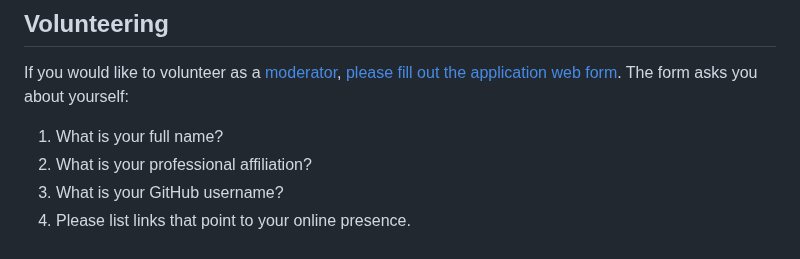
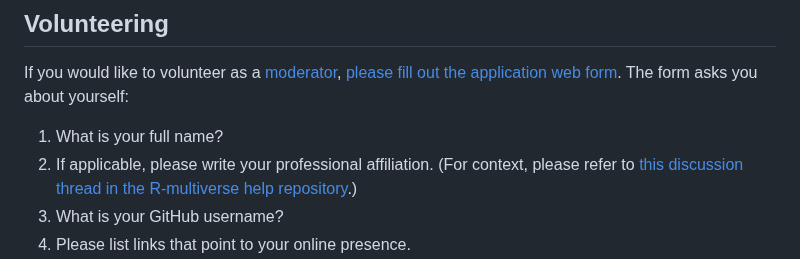
Before and after one commit to wlandau/r-multiverse.github.io, a Markdown page: moderators.md, the part around the change. GitHub-like rendering.

Commit message:
affiliations

```diff
--- a/moderators.md
+++ b/moderators.md
@@ -46,7 +46,7 @@ Here is just a small list of examples:
 If you would like to volunteer as a [moderator](governance.md#moderator), [please fill out the application web form](). The form asks you about yourself:
 
 1. What is your full name?
-1. What is your professional affiliation?
+1. If applicable, please write your professional affiliation. (For context, please refer to [this discussion thread in the R-multiverse help repository](https://github.com/r-multiverse/help/discussions/93).)
 1. What is your GitHub username?
 1. Please list links that point to your online presence.
 1. What is your level of experience in R package development?
```
